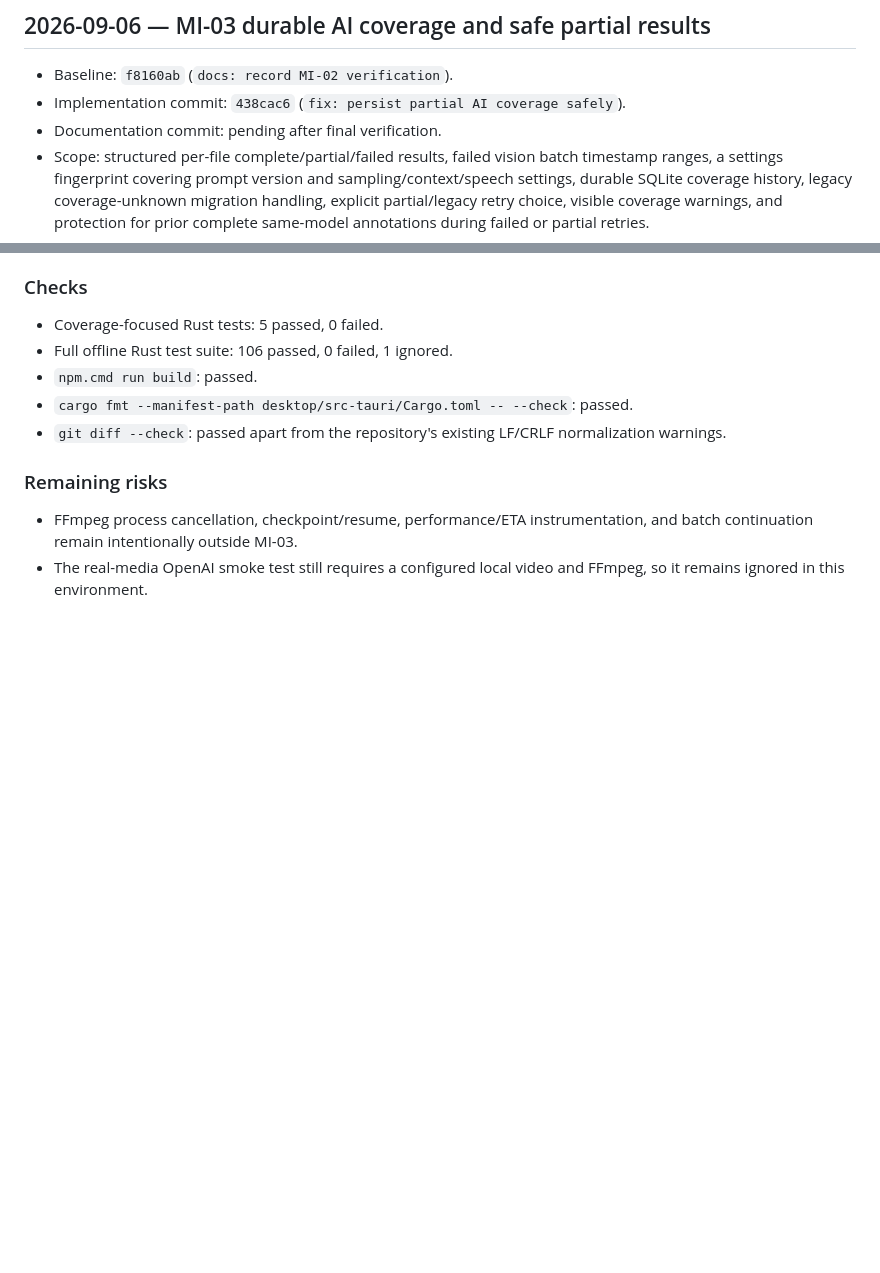
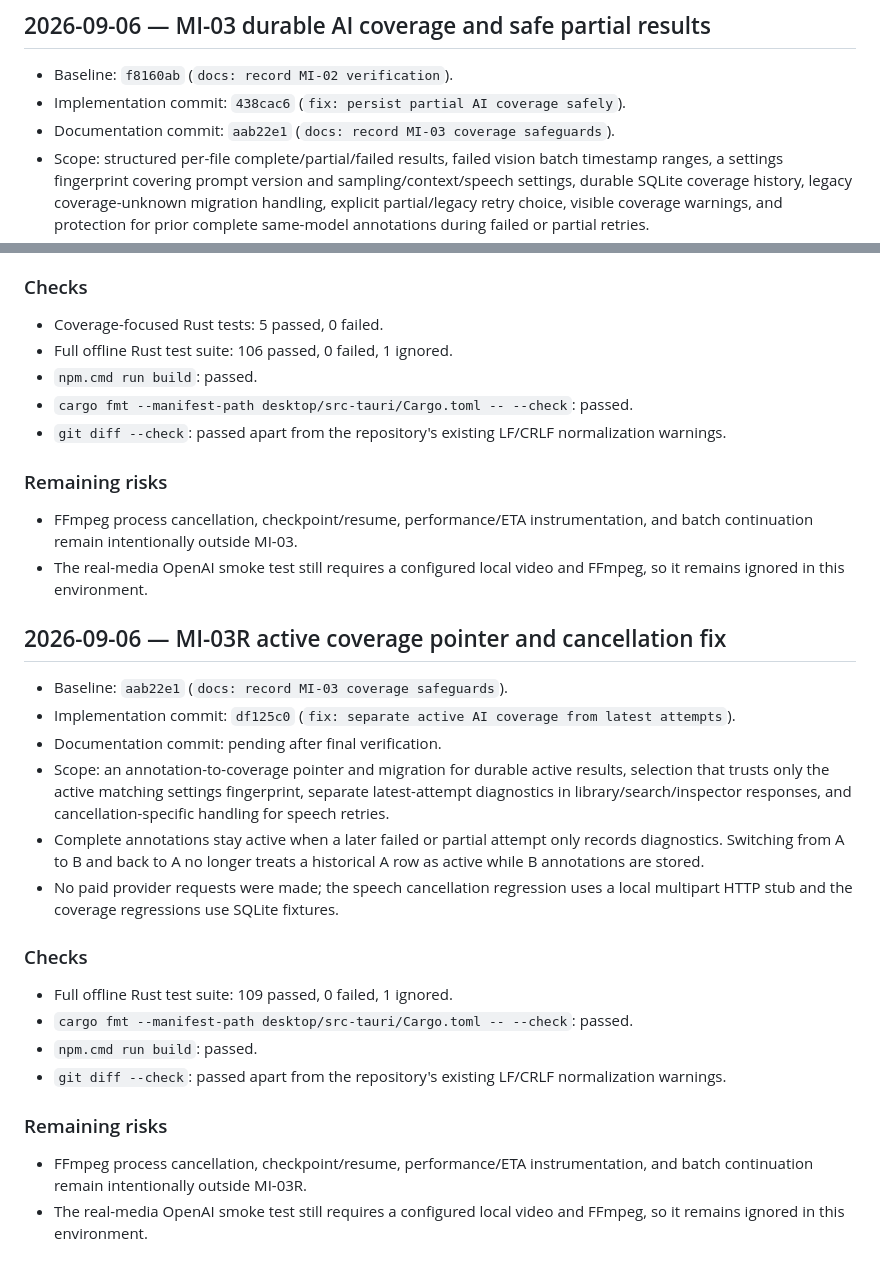
Before and after one commit to Lanque/MediaIndex, a Markdown page: docs/agent-work-log.md, 2 parts joined by grey strips. Rendered like a GitHub page; blank space fills up the shorter version.

Commit message:
docs: record MI-03R coverage safeguards

```diff
--- a/docs/agent-work-log.md
+++ b/docs/agent-work-log.md
@@ -68,7 +68,7 @@
 
 - Baseline: `f8160ab` (`docs: record MI-02 verification`).
 - Implementation commit: `438cac6` (`fix: persist partial AI coverage safely`).
-- Documentation commit: pending after final verification.
+- Documentation commit: `aab22e1` (`docs: record MI-03 coverage safeguards`).
 - Scope: structured per-file complete/partial/failed results, failed vision
   batch timestamp ranges, a settings fingerprint covering prompt version and
   sampling/context/speech settings, durable SQLite coverage history, legacy
@@ -96,3 +96,33 @@
   instrumentation, and batch continuation remain intentionally outside MI-03.
 - The real-media OpenAI smoke test still requires a configured local video and
   FFmpeg, so it remains ignored in this environment.
+
+## 2026-09-06 — MI-03R active coverage pointer and cancellation fix
+
+- Baseline: `aab22e1` (`docs: record MI-03 coverage safeguards`).
+- Implementation commit: `df125c0` (`fix: separate active AI coverage from latest attempts`).
+- Documentation commit: pending after final verification.
+- Scope: an annotation-to-coverage pointer and migration for durable active
+  results, selection that trusts only the active matching settings fingerprint,
+  separate latest-attempt diagnostics in library/search/inspector responses,
+  and cancellation-specific handling for speech retries.
+- Complete annotations stay active when a later failed or partial attempt only
+  records diagnostics. Switching from A to B and back to A no longer treats a
+  historical A row as active while B annotations are stored.
+- No paid provider requests were made; the speech cancellation regression uses
+  a local multipart HTTP stub and the coverage regressions use SQLite fixtures.
+
+### Checks
+
+- Full offline Rust test suite: 109 passed, 0 failed, 1 ignored.
+- `cargo fmt --manifest-path desktop/src-tauri/Cargo.toml -- --check`: passed.
+- `npm.cmd run build`: passed.
+- `git diff --check`: passed apart from the repository's existing LF/CRLF
+  normalization warnings.
+
+### Remaining risks
+
+- FFmpeg process cancellation, checkpoint/resume, performance/ETA
+  instrumentation, and batch continuation remain intentionally outside MI-03R.
+- The real-media OpenAI smoke test still requires a configured local video and
+  FFmpeg, so it remains ignored in this environment.
```
Also changed, not shown: docs/security-and-cost.md (+5 -2 lines).
